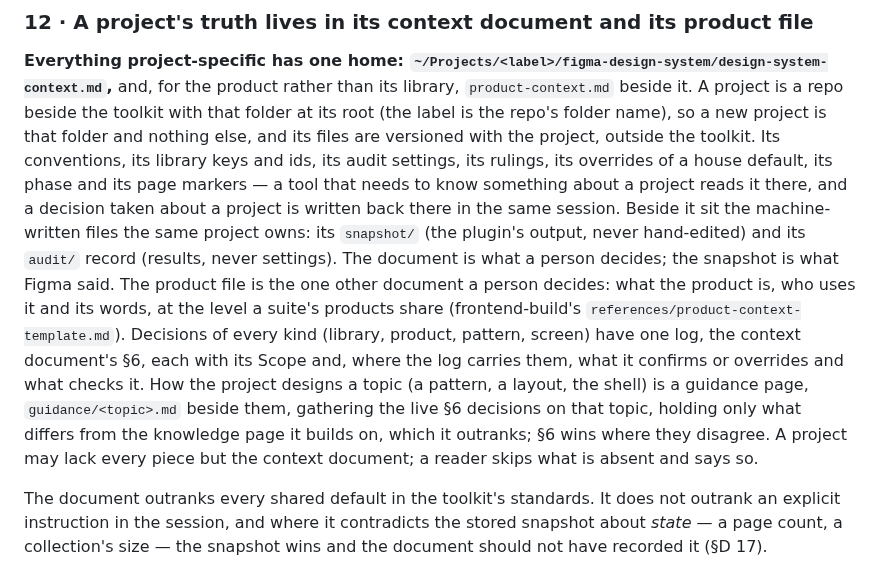
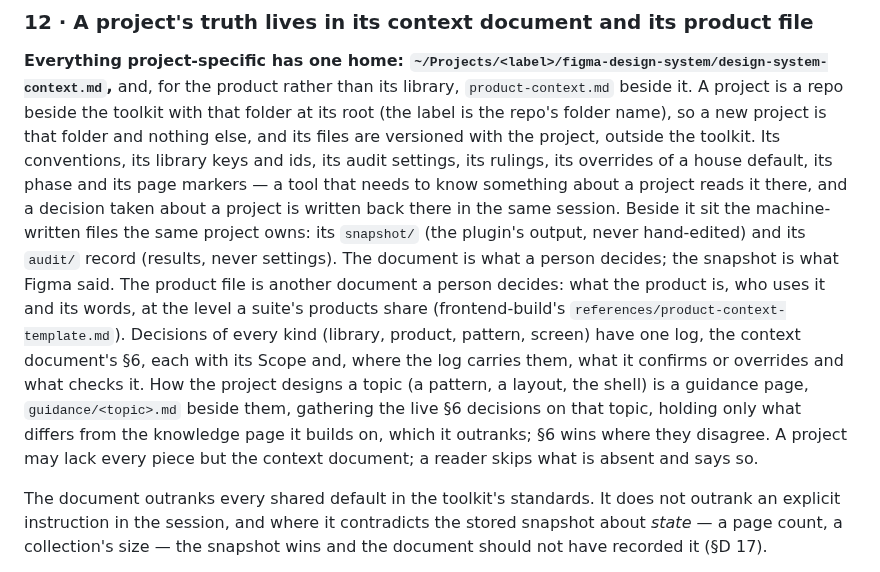
Before and after one commit to javi-cuello/design-system-toolkit, a Markdown page: standards/toolkit-standard.md, the part around the change. Drawn GitHub-style.

Commit message:
§D 12: guidance pages are a person's too; T18 traced to Feedback step 2
Co-Authored-By: Claude Opus 5.5 <noreply@anthropic.com>

```diff
--- a/standards/toolkit-standard.md
+++ b/standards/toolkit-standard.md
@@ -516,7 +516,7 @@ needs to know something about a project reads it there, and a decision taken
 about a project is written back there in the same session. Beside it sit the
 machine-written files the same project owns: its `snapshot/` (the plugin's
 output, never hand-edited) and its `audit/` record (results, never settings).
-The document is what a person decides; the snapshot is what Figma said. The product file is the one other document a person decides: what the product is, who uses it and its words, at the level a suite's products share (frontend-build's `references/product-context-template.md`). Decisions of every kind (library, product, pattern, screen) have one log, the context document's §6, each with its Scope and, where the log carries them, what it confirms or overrides and what checks it. How the project designs a topic (a pattern, a layout, the shell) is a guidance page, `guidance/<topic>.md` beside them, gathering the live §6 decisions on that topic, holding only what differs from the knowledge page it builds on, which it outranks; §6 wins where they disagree. A project may lack every piece but the context document; a reader skips what is absent and says so.
+The document is what a person decides; the snapshot is what Figma said. The product file is another document a person decides: what the product is, who uses it and its words, at the level a suite's products share (frontend-build's `references/product-context-template.md`). Decisions of every kind (library, product, pattern, screen) have one log, the context document's §6, each with its Scope and, where the log carries them, what it confirms or overrides and what checks it. How the project designs a topic (a pattern, a layout, the shell) is a guidance page, `guidance/<topic>.md` beside them, gathering the live §6 decisions on that topic, holding only what differs from the knowledge page it builds on, which it outranks; §6 wins where they disagree. A project may lack every piece but the context document; a reader skips what is absent and says so.
 
 The document outranks every shared default in the toolkit's standards. It does not
 outrank an explicit instruction in the session, and where it contradicts the
```
Also changed, not shown: 1 other file.
